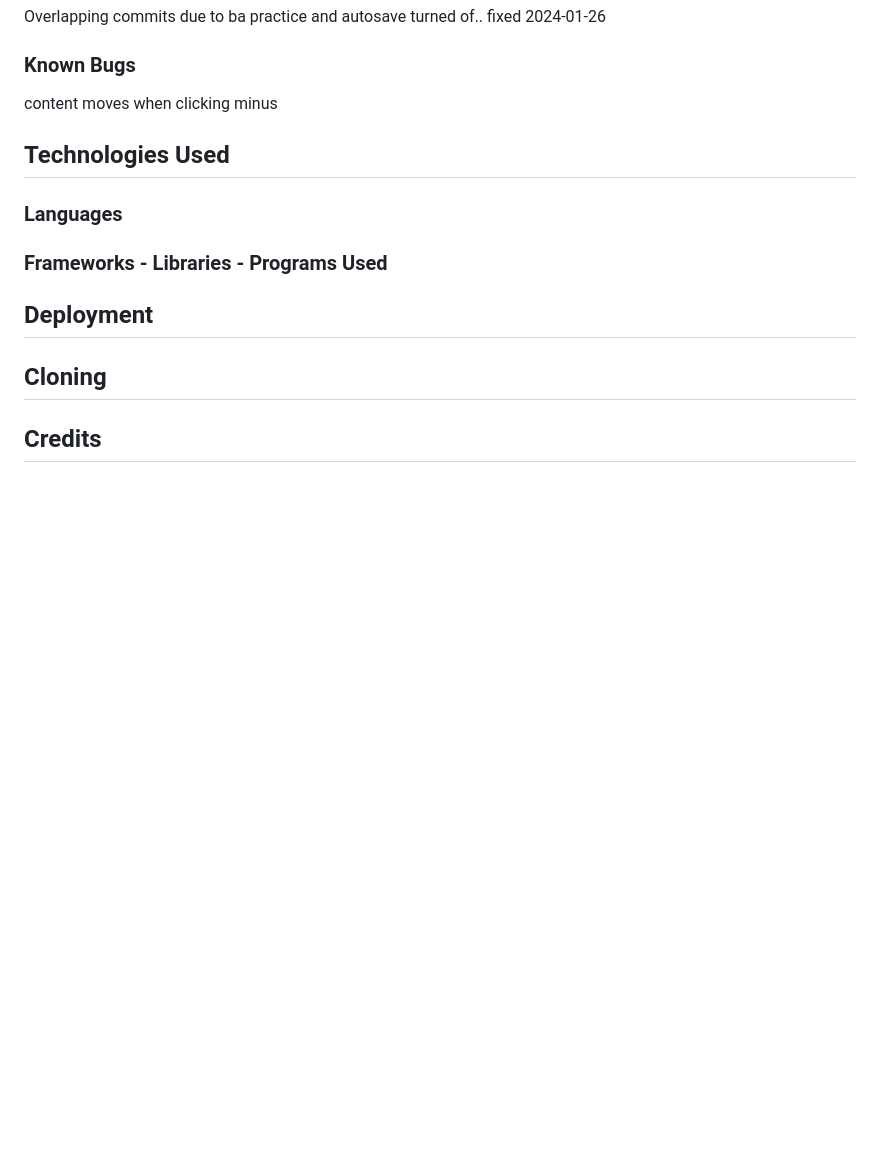
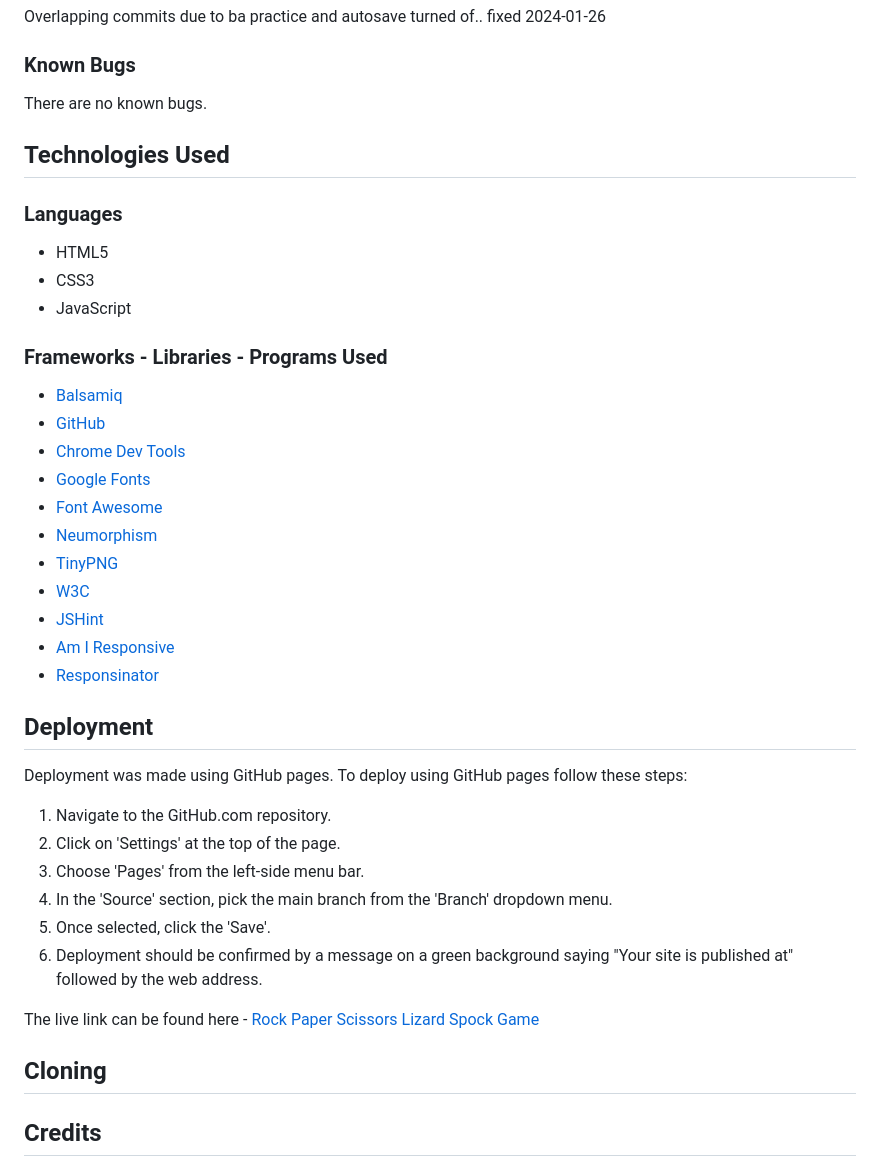
Before and after one commit to luddehs/Rock-Paper-Scissors-Lizard-Spock-Game, a Markdown page: README.md, the part around the change printed below. GitHub-like rendering; blank space fills up the shorter version.

Commit message:
Add content to README.

```diff
--- a/README.md
+++ b/README.md
@@ -200,19 +200,40 @@ Overlapping commits due to ba practice and autosave turned of.. fixed 2024-01-26
 
 
 ### Known Bugs
-
-content moves when clicking minus
-
+There are no known bugs.
 
 ## Technologies Used
 
 ### Languages
-
+- HTML5
+- CSS3
+- JavaScript
 
 ### Frameworks - Libraries - Programs Used
+- [Balsamiq](https://balsamiq.com/)
+- [GitHub](https://github.com/)
+- [Chrome Dev Tools](https://developer.chrome.com/docs/devtools/)
+- [Google Fonts](https://fonts.google.com/)
+- [Font Awesome](https://fontawesome.com/)
+- [Neumorphism](https://neumorphism.io/)
+- [TinyPNG](https://tinypng.com/)
+- [W3C](https://www.w3.org/)
+- [JSHint](https://jshint.com/)
+- [Am I Responsive](http://ami.responsivedesign.is/)
+- [Responsinator](http://www.responsinator.com/)
 
 
 ## Deployment
+Deployment was made using GitHub pages. To deploy using GitHub pages follow these steps:
+
+1. Navigate to the GitHub.com repository.
+2. Click on 'Settings' at the top of the page.
+3. Choose 'Pages' from the left-side menu bar.
+4. In the 'Source' section, pick the main branch from the 'Branch' dropdown menu.
+5. Once selected, click the 'Save'.
+6. Deployment should be confirmed by a message on a green background saying "Your site is published at" followed by the web address.
+
+The live link can be found here - [Rock Paper Scissors Lizard Spock Game](https://luddehs.github.io/Rock-Paper-Scissors-Lizard-Spock-Game/)
 
 
 ## Cloning
```
Also changed, not shown: other parts of README.md (+11 -11 lines).
